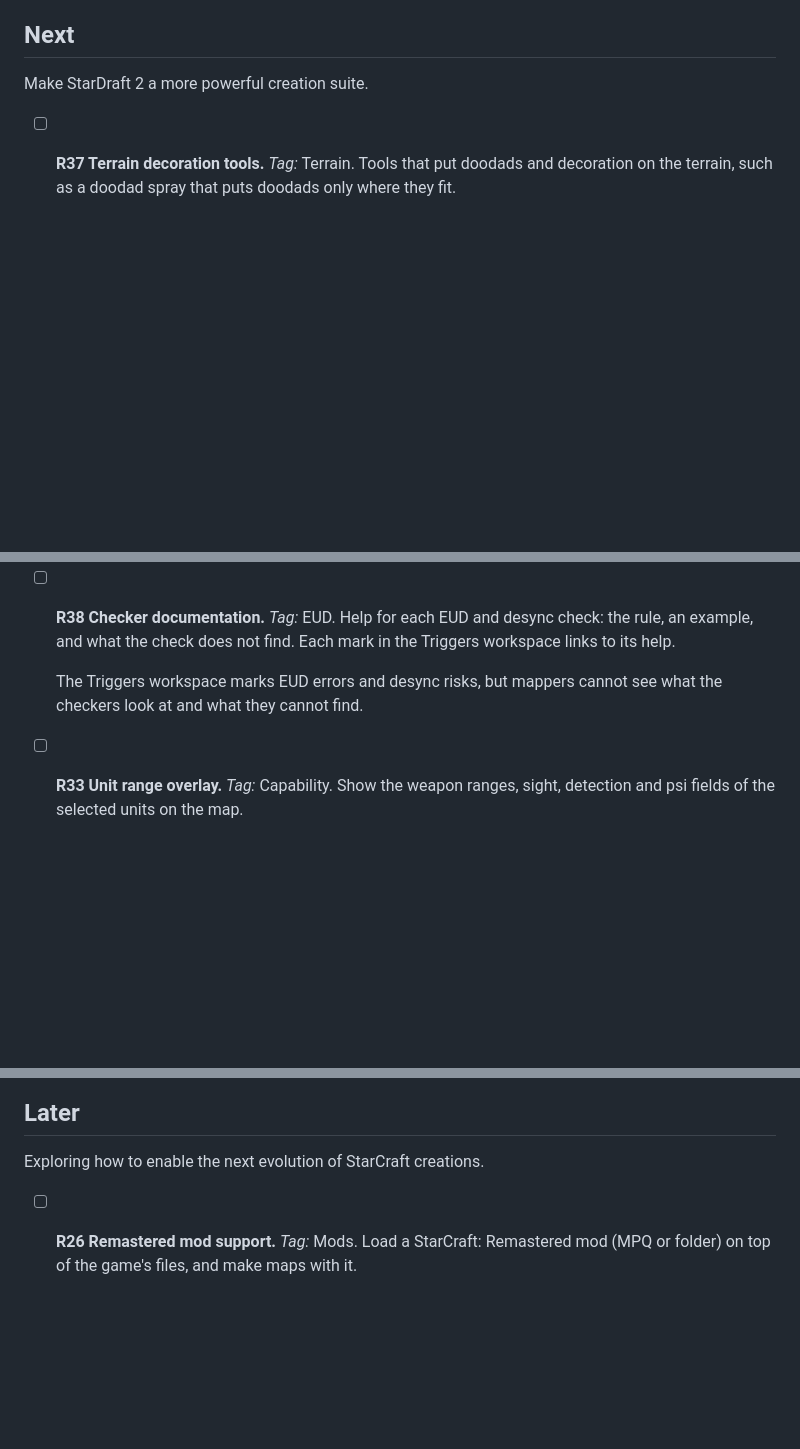
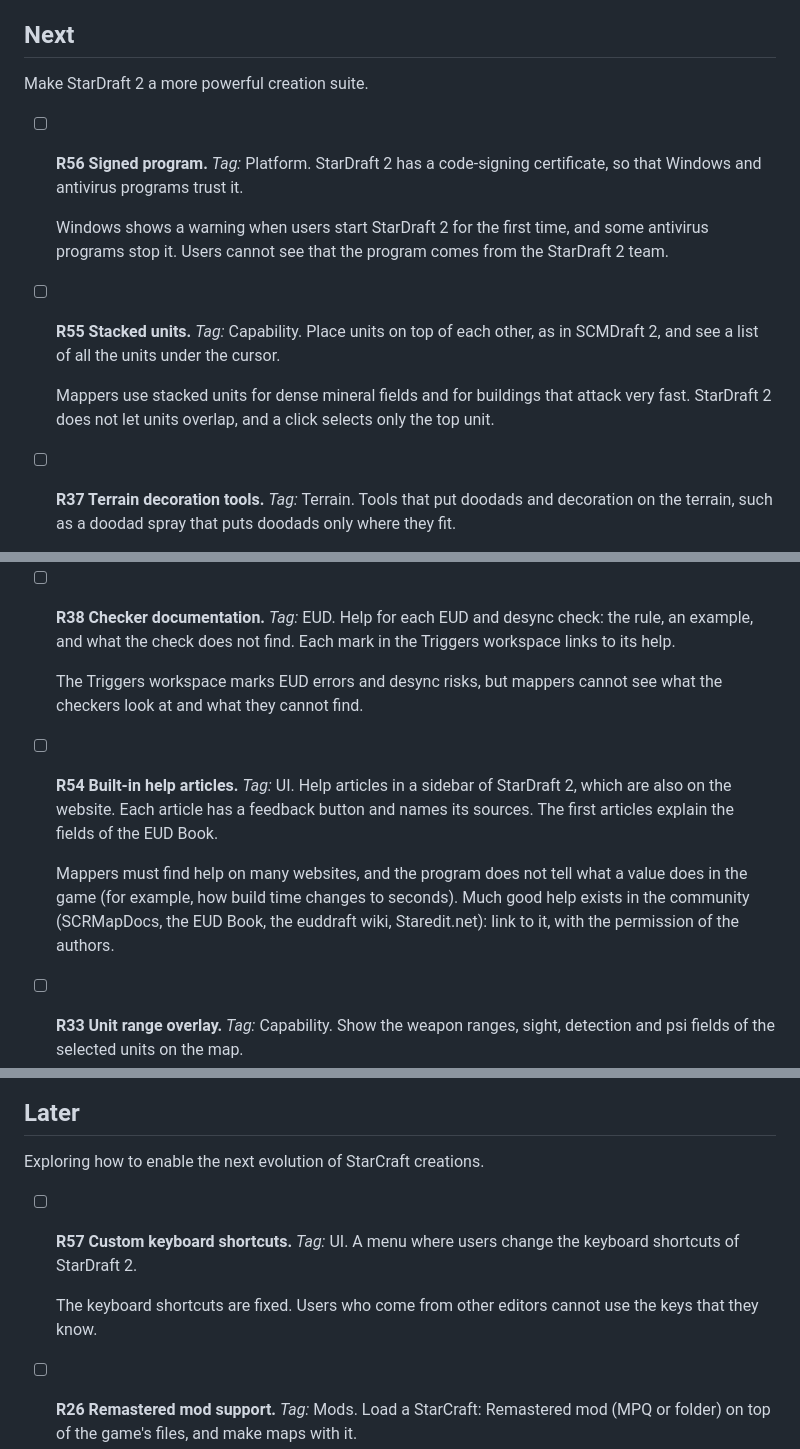
Before and after one commit to stardraft-editor/stardraft, a Markdown page: docs/project/ROADMAP.md, 3 parts joined by grey strips. Rendered like a GitHub page; blank space fills up the shorter version.

Commit message:
Roadmap: R54 Built-in help articles, R55 Stacked units and R56 Signed program (Next), R57 Custom keyboard shortcuts (Later), from the feedback forum's Roadmap tags

```diff
--- a/docs/project/ROADMAP.md
+++ b/docs/project/ROADMAP.md
@@ -63,6 +63,16 @@ Accelerated improvements, and the missing features based on early user feedback.
 
 Make StarDraft 2 a more powerful creation suite.
 
+- [ ] **R56 Signed program.** *Tag:* Platform.
+  StarDraft 2 has a code-signing certificate, so that Windows and antivirus programs trust it.
+
+  Windows shows a warning when users start StarDraft 2 for the first time, and some antivirus programs stop it. Users
+  cannot see that the program comes from the StarDraft 2 team.
+- [ ] **R55 Stacked units.** *Tag:* Capability.
+  Place units on top of each other, as in SCMDraft 2, and see a list of all the units under the cursor.
+
+  Mappers use stacked units for dense mineral fields and for buildings that attack very fast. StarDraft 2 does not
+  let units overlap, and a click selects only the top unit.
 - [ ] **R37 Terrain decoration tools.** *Tag:* Terrain.
   Tools that put doodads and decoration on the terrain, such as a doodad spray that puts doodads only where they fit.
 
@@ -79,6 +89,13 @@ Make StarDraft 2 a more powerful creation suite.
 
   The Triggers workspace marks EUD errors and desync risks, but mappers cannot see what the checkers look at and what
   they cannot find.
+- [ ] **R54 Built-in help articles.** *Tag:* UI.
+  Help articles in a sidebar of StarDraft 2, which are also on the website. Each article has a feedback button and
+  names its sources. The first articles explain the fields of the EUD Book.
+
+  Mappers must find help on many websites, and the program does not tell what a value does in the game (for example,
+  how build time changes to seconds). Much good help exists in the community (SCRMapDocs, the EUD Book, the euddraft
+  wiki, Staredit.net): link to it, with the permission of the authors.
 - [ ] **R33 Unit range overlay.** *Tag:* Capability.
   Show the weapon ranges, sight, detection and psi fields of the selected units on the map.
 
@@ -165,6 +182,10 @@ Make StarDraft 2 a more powerful creation suite.
 
 Exploring how to enable the next evolution of StarCraft creations.
 
+- [ ] **R57 Custom keyboard shortcuts.** *Tag:* UI.
+  A menu where users change the keyboard shortcuts of StarDraft 2.
+
+  The keyboard shortcuts are fixed. Users who come from other editors cannot use the keys that they know.
 - [ ] **R26 Remastered mod support.** *Tag:* Mods.
   Load a StarCraft: Remastered mod (MPQ or folder) on top of the game's files, and make maps with it.
 
```
